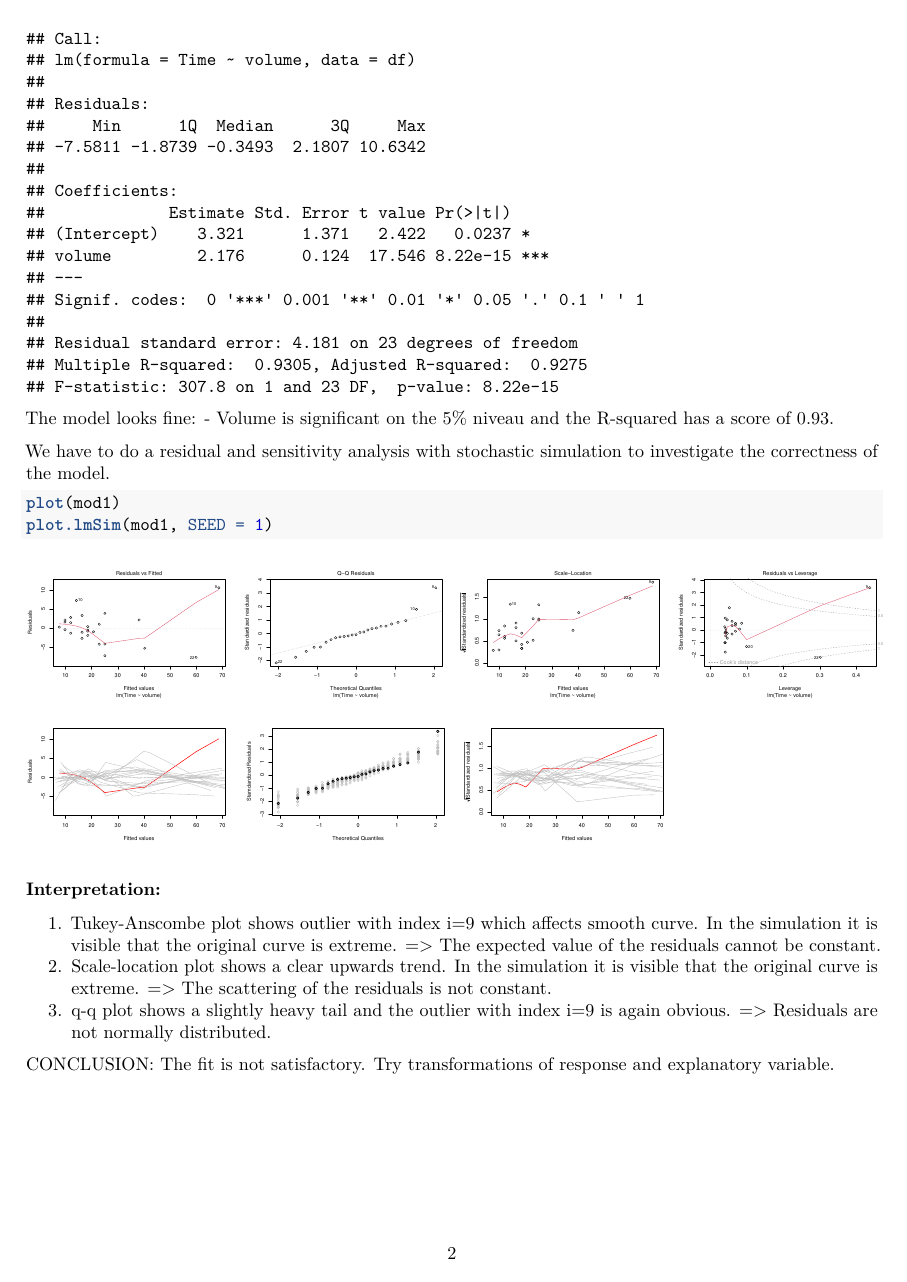
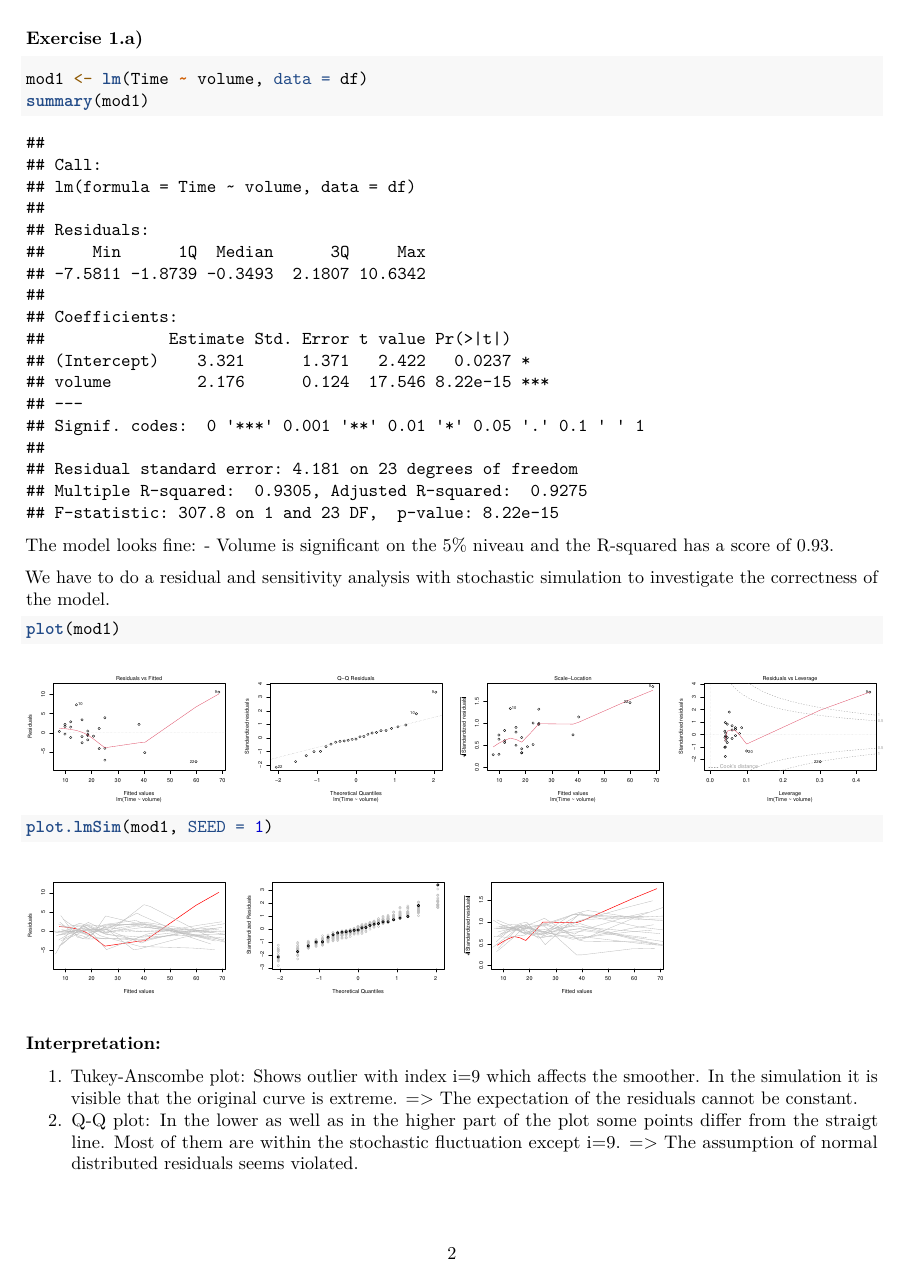
Before and after one commit to lappemic/TSM_AdvStDaAn, an R Markdown document (Week_01_Review_of_Linear_Regression_Modeling.Rmd): page 2 of 2 before the commit and page 2 of 3 after it. Rendered offline with R 4.5, knitr and Pandoc, then LaTeX, with nearby package versions.

Commit message:
Exercise 1.a)

````diff
--- a/Week_01_Review_of_Linear_Regression_Modeling.Rmd
+++ b/Week_01_Review_of_Linear_Regression_Modeling.Rmd
@@ -5,6 +5,9 @@ date: "'r Sys.Date()'"
 output:
-  pdf_document: default
-  html_document: default
+  pdf_document:
+    toc: yes
+  html_document:
+    toc: yes
+  '': default
 ---
 
 ```{r setup, include=FALSE}
@@ -37,19 +40,13 @@ The model looks fine:
 We have to do a residual and sensitivity analysis with stochastic simulation
 to investigate the correctness of the model.
 
-```{r, figures-side, fig.show = 'hold', out.width= '25%'}
+```{r, out.width= '25%'}
 plot(mod1)
 plot.lmSim(mod1, SEED = 1)
-
 ```
 
 ### Interpretation:
-1.  Tukey-Anscombe plot shows outlier with index i=9 which affects smooth curve. In the
-simulation it is visible that the original curve is extreme.
-    => The expected value of the residuals cannot be constant.
-2.  Scale-location plot shows a clear upwards trend.
-    In the simulation it is visible that the original curve is extreme.
-    => The scattering of the residuals is not constant.
-3.  q-q plot shows a slightly heavy tail and the outlier with index i=9 is
-    again obvious.
-    => Residuals are not normally distributed.
+1.  Tukey-Anscombe plot: Shows outlier with index i=9 which affects the smoother. In the simulation it is visible that the original curve is extreme.
+=> The expectation of the residuals cannot be constant.
+2.  Q-Q plot: In the lower as well as in the higher part of the plot some points differ from the straigt line. Most of them are within the stochastic fluctuation except i=9.
+=> The assumption of normal distributed residuals seems violated.
@@ -56,3 +57,6 @@ simulation it is visible that the original curve is extreme.
 
-   CONCLUSION: The fit is not satisfactory. Try transformations of response and
-               explanatory variable.
+CONCLUSION: The fit is not satisfactory. Trying transformations of response and explanatory variable. Since the noncanstant variance seems to be the most severe problem, log-transformations might help.
+
+```{r}
+
+```
````
Also changed, not shown: Week_01_Review_of_Linear_Regression_Modeling.html (added), Week_01_Review_of_Linear_Regression_Modeling.pdf, Week_01_Review_of_Linear_Regression_Modeling.Rmd (6 more changed lines).
